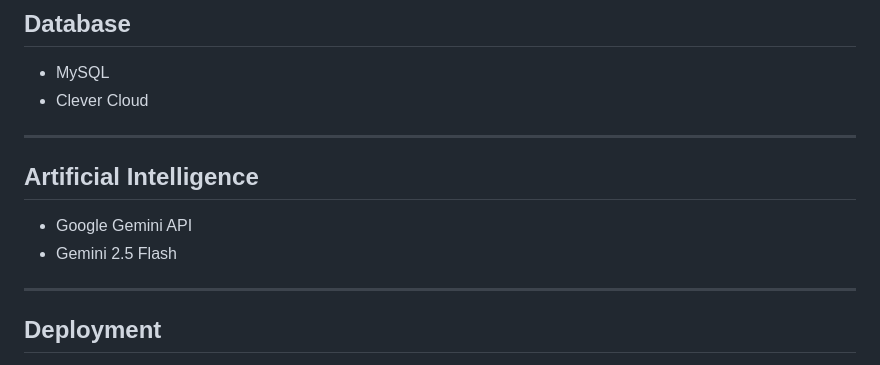
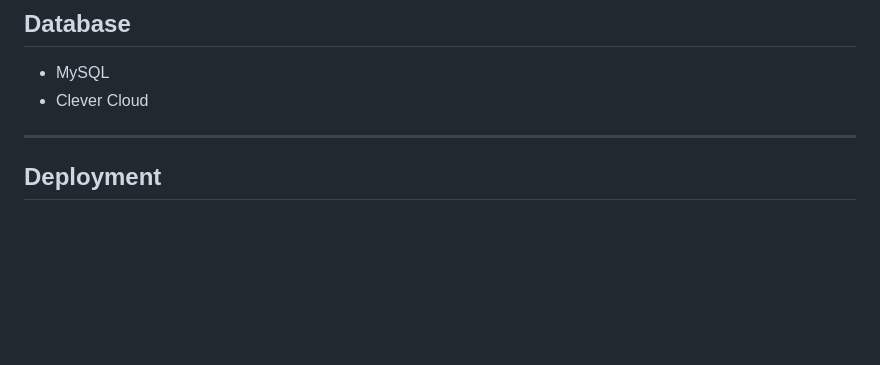
Before and after one commit to Jyothiswar53/QuizAI, a Markdown page: README.md, the part around the change. Rendered like a GitHub page; blank space fills up the shorter version.

Commit message:
Update README.md
Removed section on Artificial Intelligence and related APIs.

```diff
--- a/README.md
+++ b/README.md
@@ -167,13 +167,6 @@ Supported Question Counts
 
 - MySQL
 - Clever Cloud
-
----
-
-## Artificial Intelligence
-
-- Google Gemini API
-- Gemini 2.5 Flash
 
 ---
 
```
